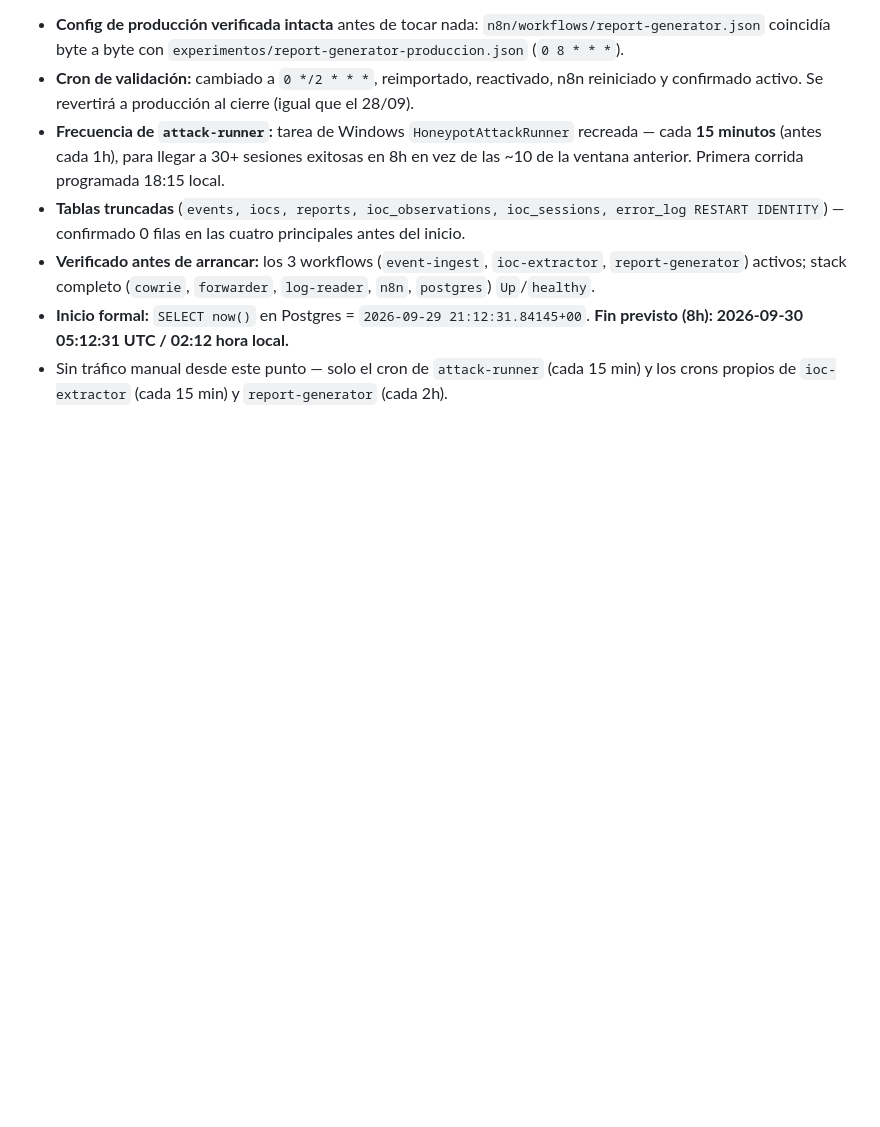
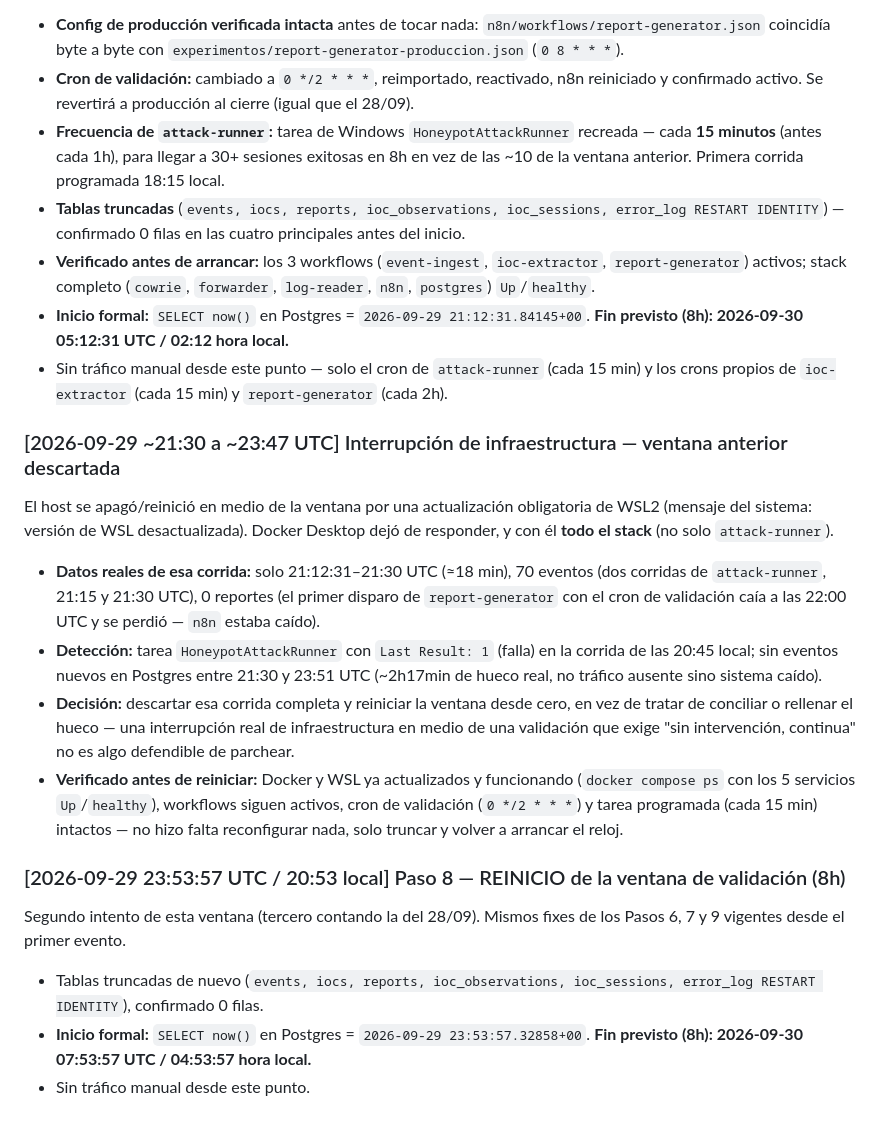
Before and after one commit to lucasnorton01/Honeypot_Final_Nocturne_Society, a Markdown page: BITACORA.md, the part around the change. Rendered like a GitHub page; blank space fills up the shorter version.

Commit message:
docs: ventana interrumpida por caida de WSL/Docker, reinicio limpio de la ventana de 8h

```diff
--- a/BITACORA.md
+++ b/BITACORA.md
@@ -396,3 +396,18 @@ Segunda ventana de validación (la del 28/09 queda como antecedente, con el bug
 - **Verificado antes de arrancar:** los 3 workflows (`event-ingest`, `ioc-extractor`, `report-generator`) activos; stack completo (`cowrie`, `forwarder`, `log-reader`, `n8n`, `postgres`) `Up`/`healthy`.
 - **Inicio formal:** `SELECT now()` en Postgres = `2026-09-29 21:12:31.84145+00`. **Fin previsto (8h): 2026-09-30 05:12:31 UTC / 02:12 hora local.**
 - Sin tráfico manual desde este punto — solo el cron de `attack-runner` (cada 15 min) y los crons propios de `ioc-extractor` (cada 15 min) y `report-generator` (cada 2h).
+
+### [2026-09-29 ~21:30 a ~23:47 UTC] Interrupción de infraestructura — ventana anterior descartada
+El host se apagó/reinició en medio de la ventana por una actualización obligatoria de WSL2 (mensaje del sistema: versión de WSL desactualizada). Docker Desktop dejó de responder, y con él **todo el stack** (no solo `attack-runner`).
+
+- **Datos reales de esa corrida:** solo 21:12:31–21:30 UTC (≈18 min), 70 eventos (dos corridas de `attack-runner`, 21:15 y 21:30 UTC), 0 reportes (el primer disparo de `report-generator` con el cron de validación caía a las 22:00 UTC y se perdió — `n8n` estaba caído).
+- **Detección:** tarea `HoneypotAttackRunner` con `Last Result: 1` (falla) en la corrida de las 20:45 local; sin eventos nuevos en Postgres entre 21:30 y 23:51 UTC (~2h17min de hueco real, no tráfico ausente sino sistema caído).
+- **Decisión:** descartar esa corrida completa y reiniciar la ventana desde cero, en vez de tratar de conciliar o rellenar el hueco — una interrupción real de infraestructura en medio de una validación que exige "sin intervención, continua" no es algo defendible de parchear.
+- **Verificado antes de reiniciar:** Docker y WSL ya actualizados y funcionando (`docker compose ps` con los 5 servicios `Up`/`healthy`), workflows siguen activos, cron de validación (`0 */2 * * *`) y tarea programada (cada 15 min) intactos — no hizo falta reconfigurar nada, solo truncar y volver a arrancar el reloj.
+
+### [2026-09-29 23:53:57 UTC / 20:53 local] Paso 8 — REINICIO de la ventana de validación (8h)
+Segundo intento de esta ventana (tercero contando la del 28/09). Mismos fixes de los Pasos 6, 7 y 9 vigentes desde el primer evento.
+
+- Tablas truncadas de nuevo (`events, iocs, reports, ioc_observations, ioc_sessions, error_log RESTART IDENTITY`), confirmado 0 filas.
+- **Inicio formal:** `SELECT now()` en Postgres = `2026-09-29 23:53:57.32858+00`. **Fin previsto (8h): 2026-09-30 07:53:57 UTC / 04:53:57 hora local.**
+- Sin tráfico manual desde este punto.
```
